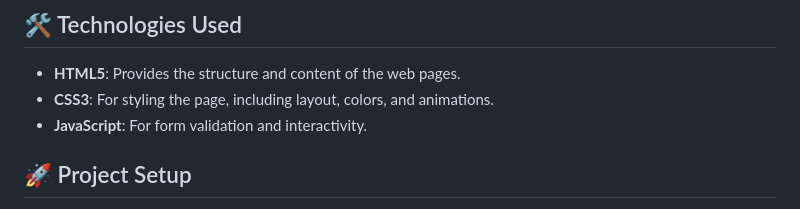
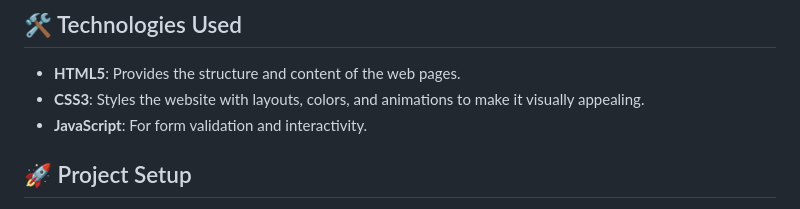
Before and after one commit to Akki-soni/NewsApp-Web, a Markdown page: README.md, the part around the change. GitHub-like rendering.

```diff
--- a/README.md
+++ b/README.md
@@ -31,7 +31,7 @@
 ## 🛠️ Technologies Used
 
 - **HTML5**: Provides the structure and content of the web pages.
-- **CSS3**: For styling the page, including layout, colors, and animations.
+- **CSS3**: Styles the website with layouts, colors, and animations to make it visually appealing.
 - **JavaScript**: For form validation and interactivity.
 
 ## 🚀 Project Setup
```
